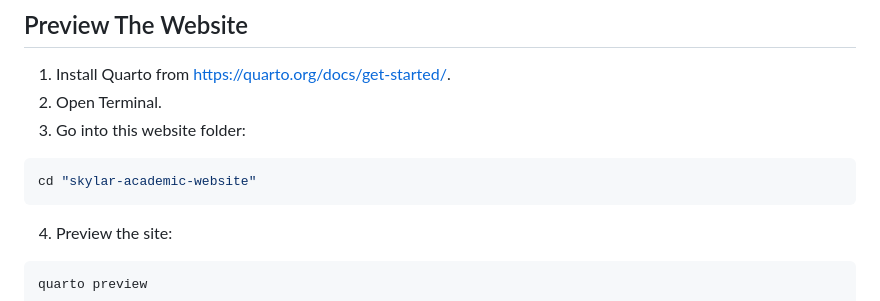
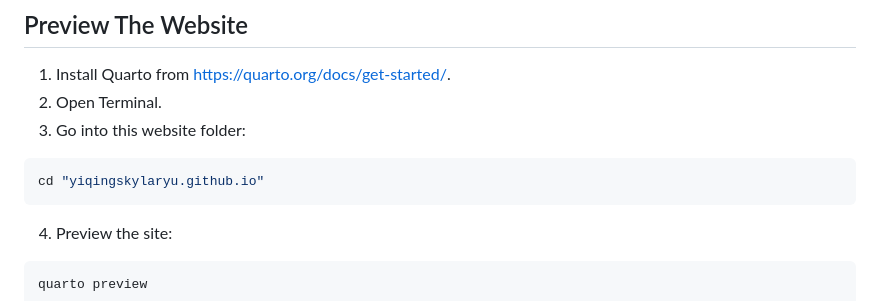
Before and after one commit to yiqing-skylar-yu/yiqingskylaryu.github.io, a Markdown page: README.md, the part around the change. Rendered like a GitHub page.

Commit message:
Update local preview folder name

````diff
--- a/README.md
+++ b/README.md
@@ -11,7 +11,7 @@ Routine edits are meant to happen in readable `.qmd` pages or simple `.yml` data
 3. Go into this website folder:
 
 ```bash
-cd "skylar-academic-website"
+cd "yiqingskylaryu.github.io"
 ```
 
 4. Preview the site:
````
